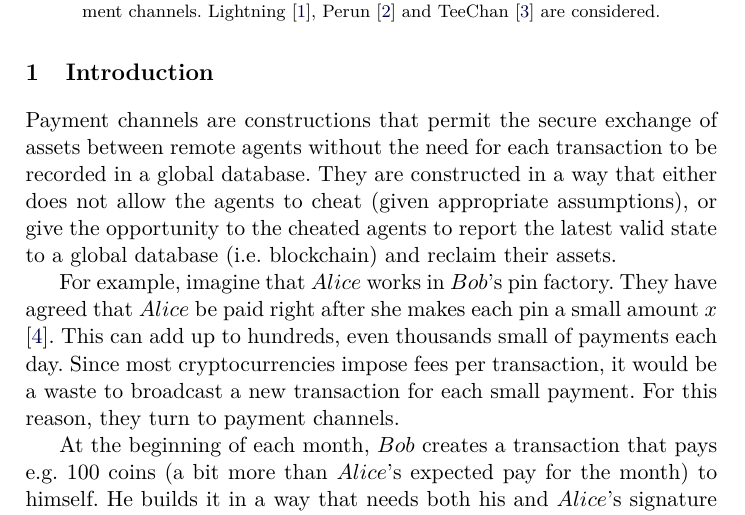
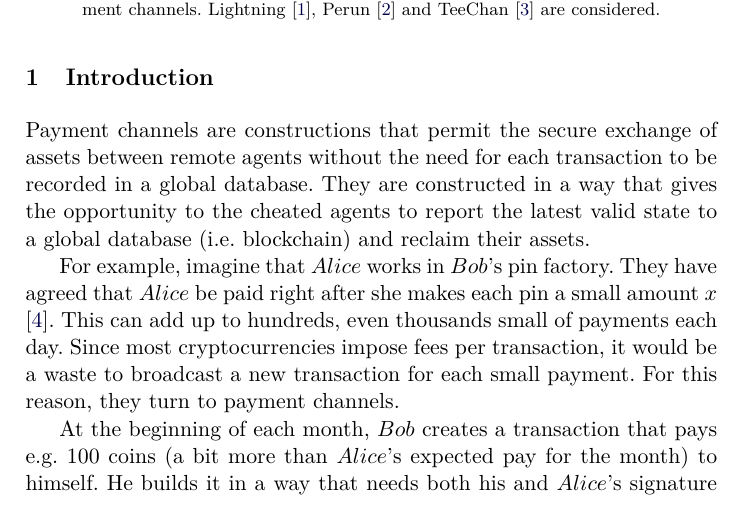
Before and after one commit to OrfeasLitos/PaymentChannels, a LaTeX paper (src/paymentChannels.tex, which reads src/introduction.tex): part of page 1 of 9, cut so that both start at the same text. Compiled offline with pdfLaTeX.

Commit message:
Rephrase 1st paragraph of introduction

```diff
--- a/src/introduction.tex
+++ b/src/introduction.tex
@@ -1,9 +1,8 @@
 \section{Introduction}
   Payment channels are constructions that permit the secure exchange of assets between
   remote agents without the need for each transaction to be recorded in a global database.
-  They are constructed in a way that either does not allow the agents to cheat (given
-  appropriate assumptions), or give the opportunity to the cheated agents to report the
-  latest valid state to a global database (i.e. blockchain) and reclaim their assets.
+  They are constructed in a way that gives the opportunity to the cheated agents to report
+  the latest valid state to a global database (i.e. blockchain) and reclaim their assets.
 
   For example, imagine that $Alice$ works in $Bob$'s pin factory. They have agreed that
   $Alice$ be paid right after she makes each pin a small amount $x$ \cite{bdevguide}. This
```
